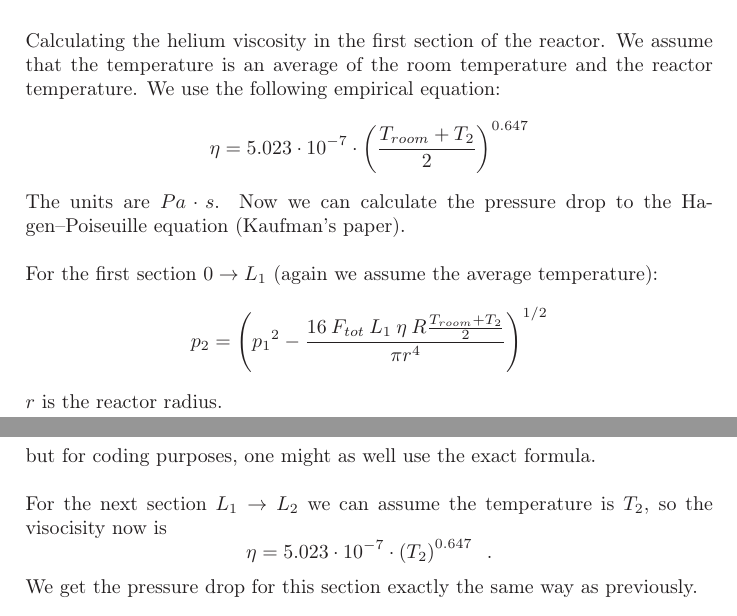
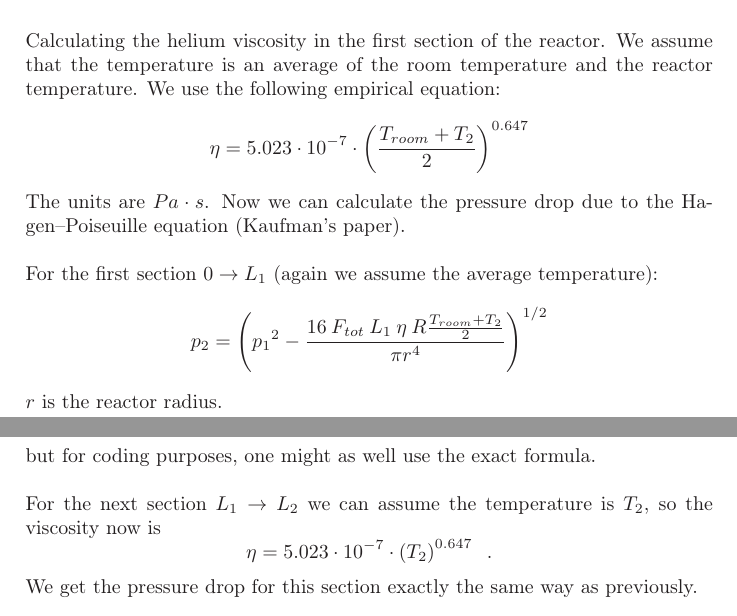
Before and after one commit to ttpekkan/git, a LaTeX document (RKGUI/rkEquations.tex): two parts of pages 1 and 2 of 2, joined at a grey line, cut so that both start at the same text. Compiled offline with LaTeX, dvips and Ghostscript.

Commit message:
lisäyksiä

```diff
--- a/RKGUI/rkEquations.tex
+++ b/RKGUI/rkEquations.tex
@@ -45,7 +45,7 @@ Calculating the helium viscosity in the first section of the reactor. We assume
 \begin{equation*}
 \eta = 5.023\cdot 10^{-7} \cdot \left( \frac{T_{room} + T_2}{2} \right)^{0.647}
 \end{equation*}
-The units are $Pa \cdot s$. Now we can calculate the pressure drop to the Hagen–Poiseuille equation (Kaufman's paper).
+The units are $Pa \cdot s$. Now we can calculate the pressure drop due to the Hagen–Poiseuille equation (Kaufman's paper).
 \\
 \\
 For the first section $0 \rightarrow L_1$ (again we assume the average temperature):
@@ -64,7 +64,7 @@ p_2 &\approx & p_1 - \frac{8L_1 \: \eta \: v_1}{r^2} \;\;,
 but for coding purposes, one might as well use the exact formula.
 \\
 \\
-For the next section $L_1 \rightarrow L_2$ we can assume the temperature is $T_2$, so the visocisity now is
+For the next section $L_1 \rightarrow L_2$ we can assume the temperature is $T_2$, so the viscosity now is
 \begin{equation*}
 \eta = 5.023\cdot 10^{-7} \cdot \left(T_2 \right)^{0.647}  \;\;.
 \end{equation*}
```
Also changed, not shown: RKGUI/rkEquations.pdf, RKGUI/rkEquations.ps (added), 6 other files.
